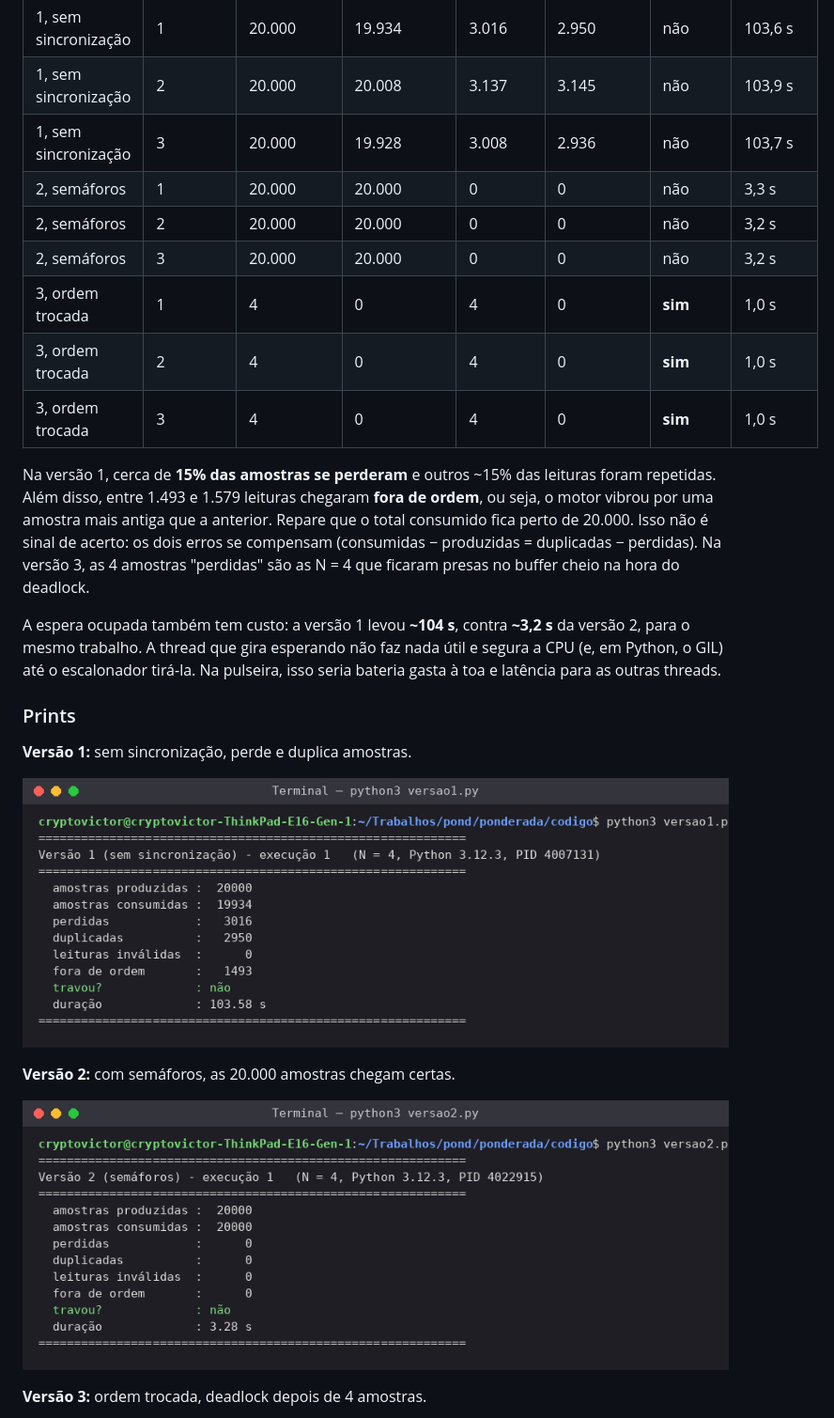
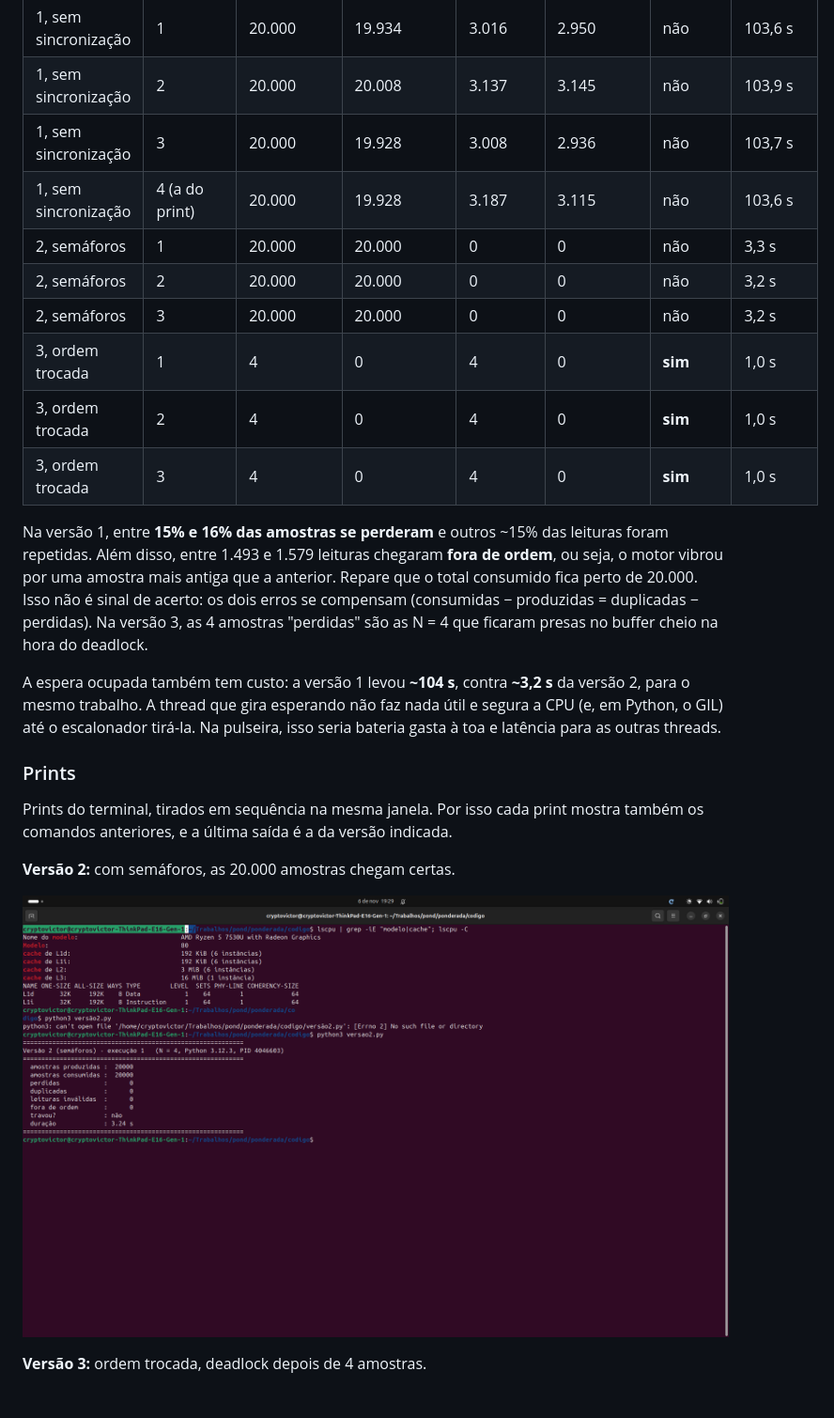
Before and after one commit to CryptoVictor/ponderada-cc08, a Markdown page: ponderada/ponderada-tato.md, the part around one of its changes. Shown at 94% size. GitHub-like rendering; pictures changed too: ponderada/img/a4-versao1-execucao1.png (deleted), ponderada/img/a4-versao2-execucao1.png.

Commit message:
Atualiza prints e tabela da A4

```diff
--- a/ponderada/ponderada-tato.md
+++ b/ponderada/ponderada-tato.md
@@ -253,6 +253,7 @@ Como cada coluna foi medida:
 | 1, sem sincronização | 1 | 20.000 | 19.934 | 3.016 | 2.950 | não | 103,6 s |
 | 1, sem sincronização | 2 | 20.000 | 20.008 | 3.137 | 3.145 | não | 103,9 s |
 | 1, sem sincronização | 3 | 20.000 | 19.928 | 3.008 | 2.936 | não | 103,7 s |
+| 1, sem sincronização | 4 (a do print) | 20.000 | 19.928 | 3.187 | 3.115 | não | 103,6 s |
 | 2, semáforos | 1 | 20.000 | 20.000 | 0 | 0 | não | 3,3 s |
 | 2, semáforos | 2 | 20.000 | 20.000 | 0 | 0 | não | 3,2 s |
 | 2, semáforos | 3 | 20.000 | 20.000 | 0 | 0 | não | 3,2 s |
@@ -260,15 +261,13 @@ Como cada coluna foi medida:
 | 3, ordem trocada | 2 | 4 | 0 | 4 | 0 | **sim** | 1,0 s |
 | 3, ordem trocada | 3 | 4 | 0 | 4 | 0 | **sim** | 1,0 s |
 
-Na versão 1, cerca de **15% das amostras se perderam** e outros ~15% das leituras foram repetidas. Além disso, entre 1.493 e 1.579 leituras chegaram **fora de ordem**, ou seja, o motor vibrou por uma amostra mais antiga que a anterior. Repare que o total consumido fica perto de 20.000. Isso não é sinal de acerto: os dois erros se compensam (consumidas − produzidas = duplicadas − perdidas). Na versão 3, as 4 amostras "perdidas" são as N = 4 que ficaram presas no buffer cheio na hora do deadlock.
+Na versão 1, entre **15% e 16% das amostras se perderam** e outros ~15% das leituras foram repetidas. Além disso, entre 1.493 e 1.579 leituras chegaram **fora de ordem**, ou seja, o motor vibrou por uma amostra mais antiga que a anterior. Repare que o total consumido fica perto de 20.000. Isso não é sinal de acerto: os dois erros se compensam (consumidas − produzidas = duplicadas − perdidas). Na versão 3, as 4 amostras "perdidas" são as N = 4 que ficaram presas no buffer cheio na hora do deadlock.
 
 A espera ocupada também tem custo: a versão 1 levou **~104 s**, contra **~3,2 s** da versão 2, para o mesmo trabalho. A thread que gira esperando não faz nada útil e segura a CPU (e, em Python, o GIL) até o escalonador tirá-la. Na pulseira, isso seria bateria gasta à toa e latência para as outras threads.
 
 ### Prints
 
-**Versão 1:** sem sincronização, perde e duplica amostras.
-
-![Versão 1, execução 1](img/a4-versao1-execucao1.png)
+Prints do terminal, tirados em sequência na mesma janela. Por isso cada print mostra também os comandos anteriores, e a última saída é a da versão indicada.
 
 **Versão 2:** com semáforos, as 20.000 amostras chegam certas.
 
```
Also changed, not shown: other parts of ponderada/ponderada-tato.md (+7 -3 lines), ponderada/img/a1-lscpu-caches.png, ponderada/img/a4-versao1-execucao4.png (added), ponderada/img/a4-versao3-execucao1.png, 1 other file.
